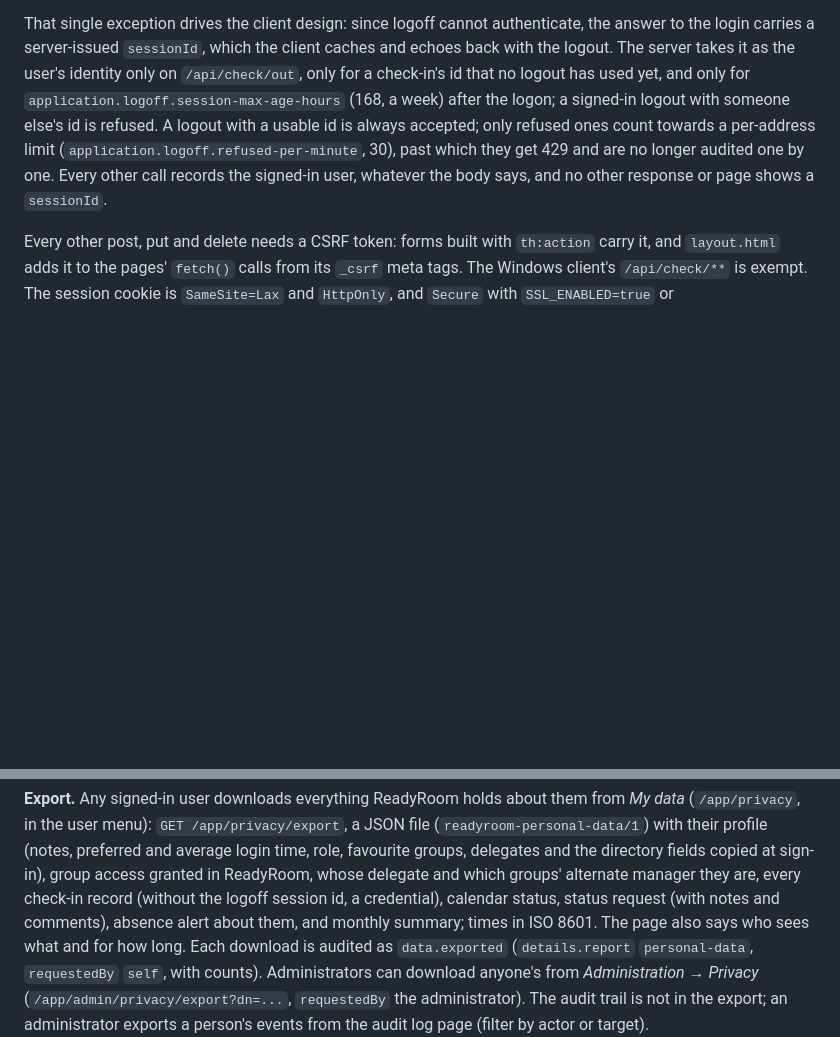
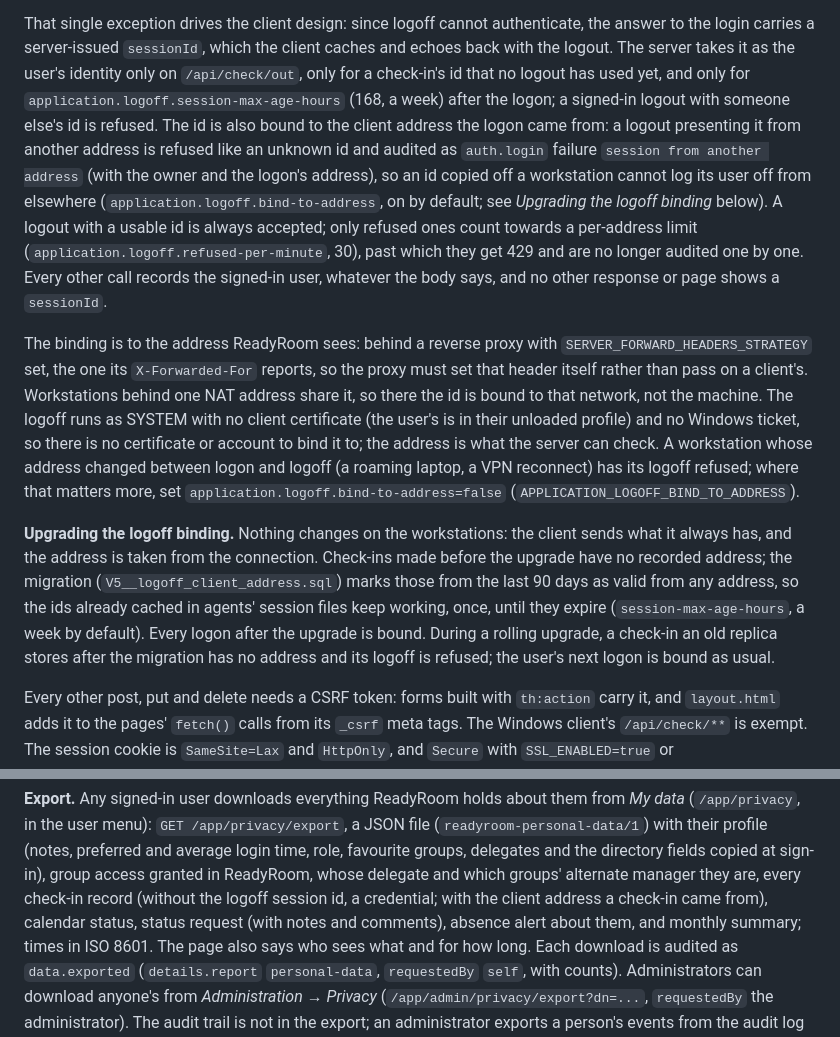
Before and after one commit to winllc/in-n-out-work, a Markdown page: README.md, 2 parts joined by grey strips. Rendered like a GitHub page; blank space fills up the shorter version.

Commit message:
Document the logoff's address binding and the upgrade
Co-Authored-By: Claude Opus 5.5 <noreply@anthropic.com>
Claude-Session: https://claude.ai/code/session_01R2Q6XtDB8DfVmiejzJGwBh

```diff
--- a/README.md
+++ b/README.md
@@ -81,11 +81,37 @@ the answer to the login carries a server-issued `sessionId`, which the client ca
 and echoes back with the logout. The server takes it as the user's identity only on
 `/api/check/out`, only for a check-in's id that no logout has used yet, and only for
 `application.logoff.session-max-age-hours` (168, a week) after the logon; a signed-in
-logout with someone else's id is refused. A logout with a usable id is always accepted;
+logout with someone else's id is refused. The id is also bound to the client address
+the logon came from: a logout presenting it from another address is refused like an
+unknown id and audited as `auth.login` failure `session from another address` (with
+the owner and the logon's address), so an id copied off a workstation cannot log its
+user off from elsewhere (`application.logoff.bind-to-address`, on by default; see
+*Upgrading the logoff binding* below). A logout with a usable id is always accepted;
 only refused ones count towards a per-address limit
 (`application.logoff.refused-per-minute`, 30), past which they get 429 and are no
 longer audited one by one. Every other call records the signed-in user, whatever the
 body says, and no other response or page shows a `sessionId`.
+
+The binding is to the address ReadyRoom sees: behind a reverse proxy with
+`SERVER_FORWARD_HEADERS_STRATEGY` set, the one its `X-Forwarded-For` reports, so the
+proxy must set that header itself rather than pass on a client's. Workstations behind
+one NAT address share it, so there the id is bound to that network, not the machine.
+The logoff runs as SYSTEM with no client certificate (the user's is in their unloaded
+profile) and no Windows ticket, so there is no certificate or account to bind it to; the
+address is what the server can check. A workstation whose address changed between
+logon and logoff (a roaming laptop, a VPN reconnect) has its logoff refused; where
+that matters more, set `application.logoff.bind-to-address=false`
+(`APPLICATION_LOGOFF_BIND_TO_ADDRESS`).
+
+**Upgrading the logoff binding.** Nothing changes on the workstations: the client
+sends what it always has, and the address is taken from the connection. Check-ins
+made before the upgrade have no recorded address; the migration
+(`V5__logoff_client_address.sql`) marks those from the last 90 days as valid from any
+address, so the ids already cached in agents' session files keep working, once, until
+they expire (`session-max-age-hours`, a week by default). Every logon after the
+upgrade is bound. During a rolling upgrade, a check-in an old replica stores after
+the migration has no address and its logoff is refused; the user's next logon is
+bound as usual.
 
 Every other post, put and delete needs a CSRF token: forms built with `th:action`
 carry it, and `layout.html` adds it to the pages' `fetch()` calls from its `_csrf`
@@ -286,7 +312,7 @@ never reaches. A person's summaries are in their export (below).
 user menu): `GET /app/privacy/export`, a JSON file (`readyroom-personal-data/1`) with their profile (notes, preferred
 and average login time, role, favourite groups, delegates and the directory fields copied at sign-in), group access
 granted in ReadyRoom, whose delegate and which groups' alternate manager they are, every check-in record (without the
-logoff session id, a credential), calendar status, status request (with notes and comments), absence alert about
+logoff session id, a credential; with the client address a check-in came from), calendar status, status request (with notes and comments), absence alert about
 them, and monthly summary; times in ISO 8601. The page also says who sees what and for how long. Each download is
 audited as `data.exported` (`details.report` `personal-data`, `requestedBy` `self`, with counts). Administrators can
 download anyone's from *Administration &rarr; Privacy* (`/app/admin/privacy/export?dn=...`, `requestedBy` the
```
